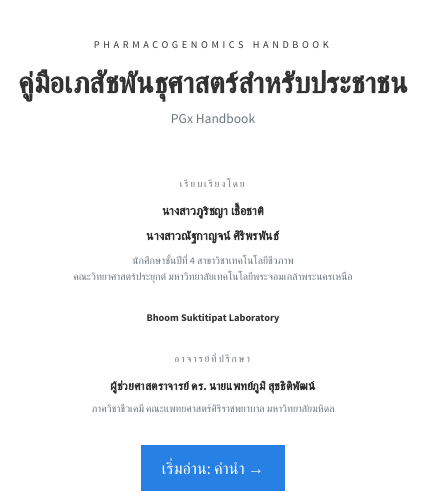
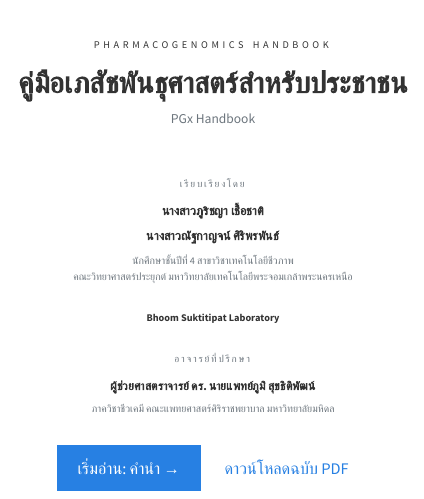
Before and after one commit to BS-Laboratory/pgx-handbook, a Quarto document (index.qmd): the page in a window 1100 px wide, from its top. Rendered offline with R 4.5, knitr and Pandoc in place of Quarto, with nearby package versions; menus at the side of the page are left out.

Commit message:
Add PDF download button linking to GitHub Release asset
Distribute the book PDF as a GitHub Release asset (keeps the repo
small and avoids CI mermaid-to-PDF). Add a Download PDF button on the
cover and in the footer pointing to the latest release's
PGx-Handbook.pdf; keep CI HTML-only.

Co-Authored-By: Claude Opus 4.8 <noreply@anthropic.com>
Claude-Session: https://claude.ai/code/session_01DJG5Wi5as1nPXgheEK4uZo

```diff
--- a/_quarto.yml
+++ b/_quarto.yml
@@ -33,6 +33,8 @@ book:
     center:
       - text: "GitHub Repository"
         href: https://github.com/BS-Laboratory/pgx-handbook
+      - text: "ดาวน์โหลด PDF"
+        href: https://github.com/BS-Laboratory/pgx-handbook/releases/latest/download/PGx-Handbook.pdf
     right: "Bhoom Suktitipat Laboratory"
   chapters:
     - index.qmd
--- a/index.qmd
+++ b/index.qmd
@@ -53,6 +53,7 @@ anchor-sections: false
 
 ::: {.text-center}
 [เริ่มอ่าน: คำนำ →](chapters/preface.qmd){.btn .btn-primary role="button"}
+[ดาวน์โหลดฉบับ PDF](https://github.com/BS-Laboratory/pgx-handbook/releases/latest/download/PGx-Handbook.pdf){.btn .btn-outline-primary role="button"}
 :::
 
 :::
```
Also changed, not shown: .github/workflows/publish.yml (+1 -3 lines), 2 other files.
